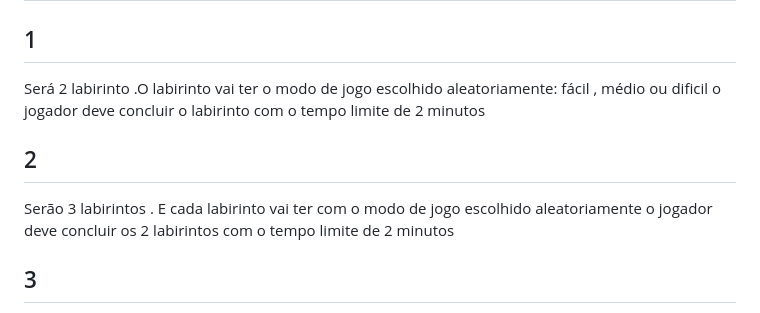
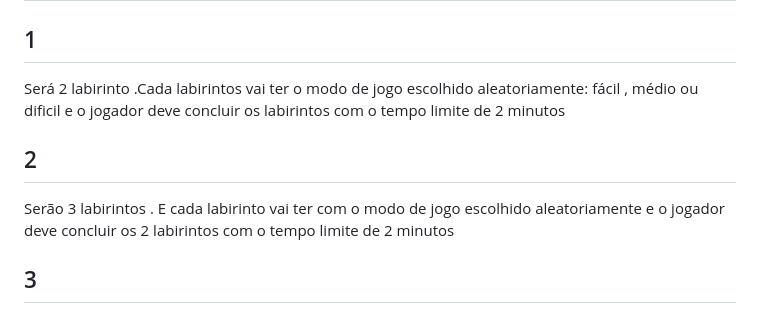
Before and after one commit to ThiagoMassenoMaciel/From-The-Ashes.github.io, a Markdown page: README.md, the part around the change. GitHub-like rendering.

```diff
--- a/README.md
+++ b/README.md
@@ -31,10 +31,10 @@ Aqui o jogador deve passar em todos os labirintos em menos tempo e concorrerá c
 # Fases
 
 ## 1
-Será 2 labirinto .O labirinto vai ter o modo de jogo escolhido aleatoriamente: fácil , médio ou dificil o jogador deve concluir o labirinto com o tempo limite de 2 minutos
+Será 2 labirinto .Cada labirintos vai ter o modo de jogo escolhido aleatoriamente: fácil , médio ou dificil e o jogador deve concluir os labirintos com o tempo limite de 2 minutos
 
 ## 2
-Serão 3 labirintos . E cada labirinto vai ter com o modo de jogo escolhido aleatoriamente o jogador deve concluir os 2 labirintos com o tempo limite de 2 minutos
+Serão 3 labirintos . E cada labirinto vai ter com o modo de jogo escolhido aleatoriamente e o jogador deve concluir os 2 labirintos com o tempo limite de 2 minutos
 
 ## 3
 Serão 4 labirintos com o modo de jogo escolhido aleatoriamente .O jogador deve concluir as 4 labirintos com o tempo limite de 2 minutos
```
